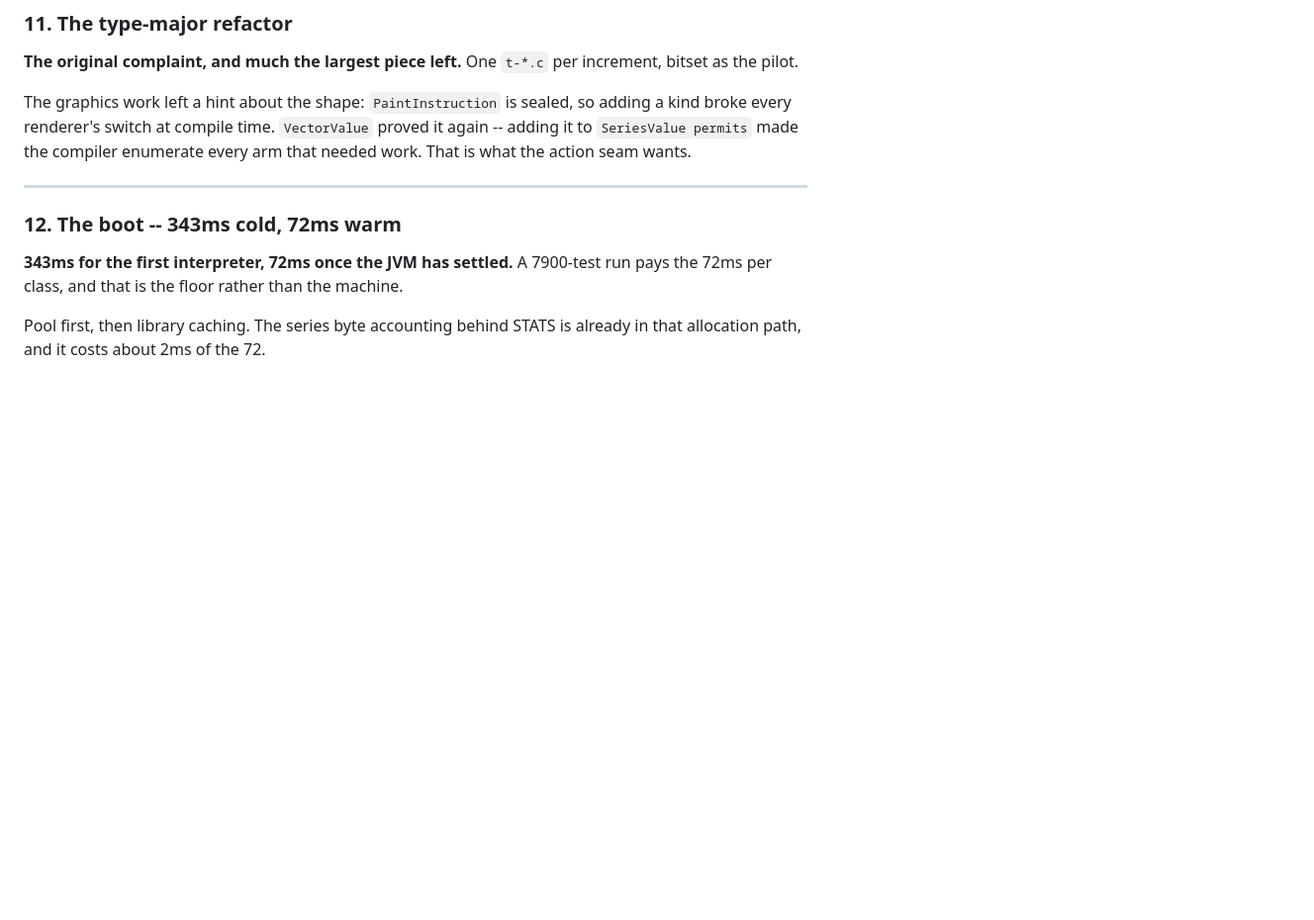
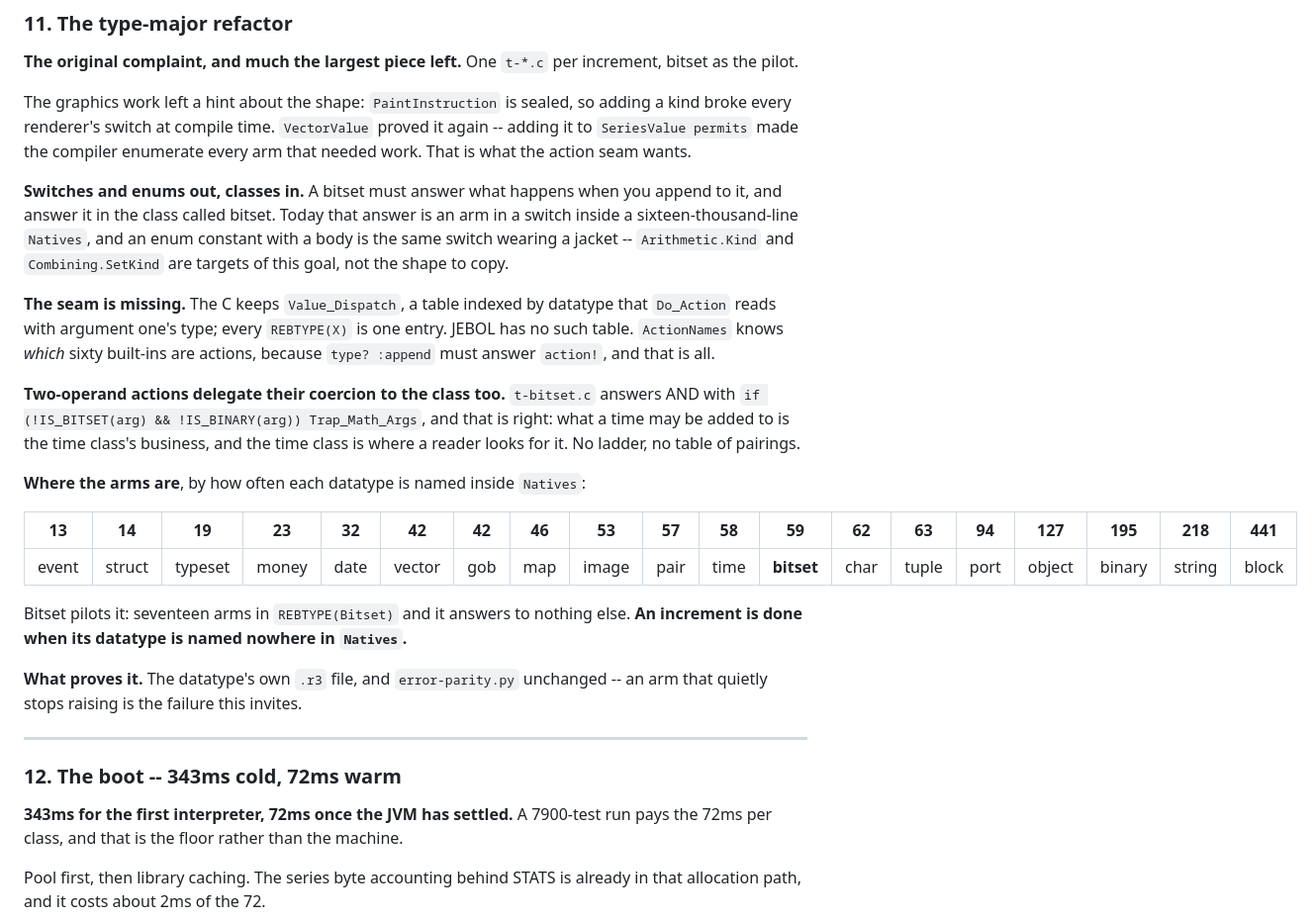
Before and after one commit to bobhoskinsbrother/JEBOL, a Markdown page: goals.md, the part around the change. Shown at 99% size. Rendered like a GitHub page; blank space fills up the shorter version.

Commit message:
Say what goal 11 actually asks for, in a third of the words
The type-major goal named the complaint and not the shape. It now says
the shape: a bitset answers for itself, in the class called bitset, and
an enum constant with a body is the same switch wearing a jacket -- so
Arithmetic.Kind and Combining.SetKind are targets of this goal rather
than the pattern to copy. Two-operand coercion goes into the class as
well, the way t-bitset.c decides for itself what AND will take.

Carries the measure it was missing: how often each datatype is named
inside Natives, which orders the increments and says when one is done.

```diff
--- a/goals.md
+++ b/goals.md
@@ -1064,6 +1064,34 @@ adding a kind broke every renderer's switch at compile time. `VectorValue`
 proved it again -- adding it to `SeriesValue permits` made the compiler
 enumerate every arm that needed work. That is what the action seam wants.
 
+**Switches and enums out, classes in.** A bitset must answer what happens when
+you append to it, and answer it in the class called bitset. Today that answer
+is an arm in a switch inside a sixteen-thousand-line `Natives`, and an enum
+constant with a body is the same switch wearing a jacket -- `Arithmetic.Kind`
+and `Combining.SetKind` are targets of this goal, not the shape to copy.
+
+**The seam is missing.** The C keeps `Value_Dispatch`, a table indexed by
+datatype that `Do_Action` reads with argument one's type; every `REBTYPE(X)` is
+one entry. JEBOL has no such table. `ActionNames` knows *which* sixty built-ins
+are actions, because `type? :append` must answer `action!`, and that is all.
+
+**Two-operand actions delegate their coercion to the class too.** `t-bitset.c`
+answers AND with `if (!IS_BITSET(arg) && !IS_BINARY(arg)) Trap_Math_Args`, and
+that is right: what a time may be added to is the time class's business, and
+the time class is where a reader looks for it. No ladder, no table of pairings.
+
+**Where the arms are**, by how often each datatype is named inside `Natives`:
+
+| 13 | 14 | 19 | 23 | 32 | 42 | 42 | 46 | 53 | 57 | 58 | 59 | 62 | 63 | 94 | 127 | 195 | 218 | 441 |
+| -- | -- | -- | -- | -- | -- | -- | -- | -- | -- | -- | -- | -- | -- | -- | --- | --- | --- | --- |
+| event | struct | typeset | money | date | vector | gob | map | image | pair | time | **bitset** | char | tuple | port | object | binary | string | block |
+
+Bitset pilots it: seventeen arms in `REBTYPE(Bitset)` and it answers to nothing
+else. **An increment is done when its datatype is named nowhere in `Natives`.**
+
+**What proves it.** The datatype's own `.r3` file, and `error-parity.py`
+unchanged -- an arm that quietly stops raising is the failure this invites.
+
 ---
 
 ### 12. The boot -- 343ms cold, 72ms warm
```
